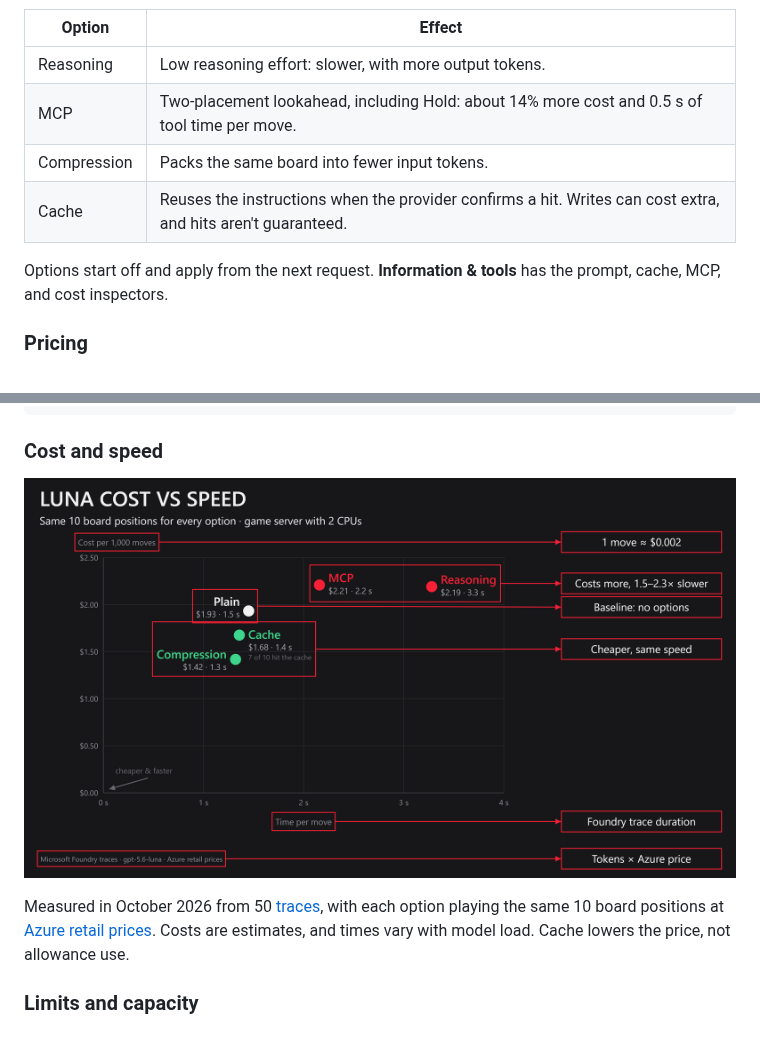
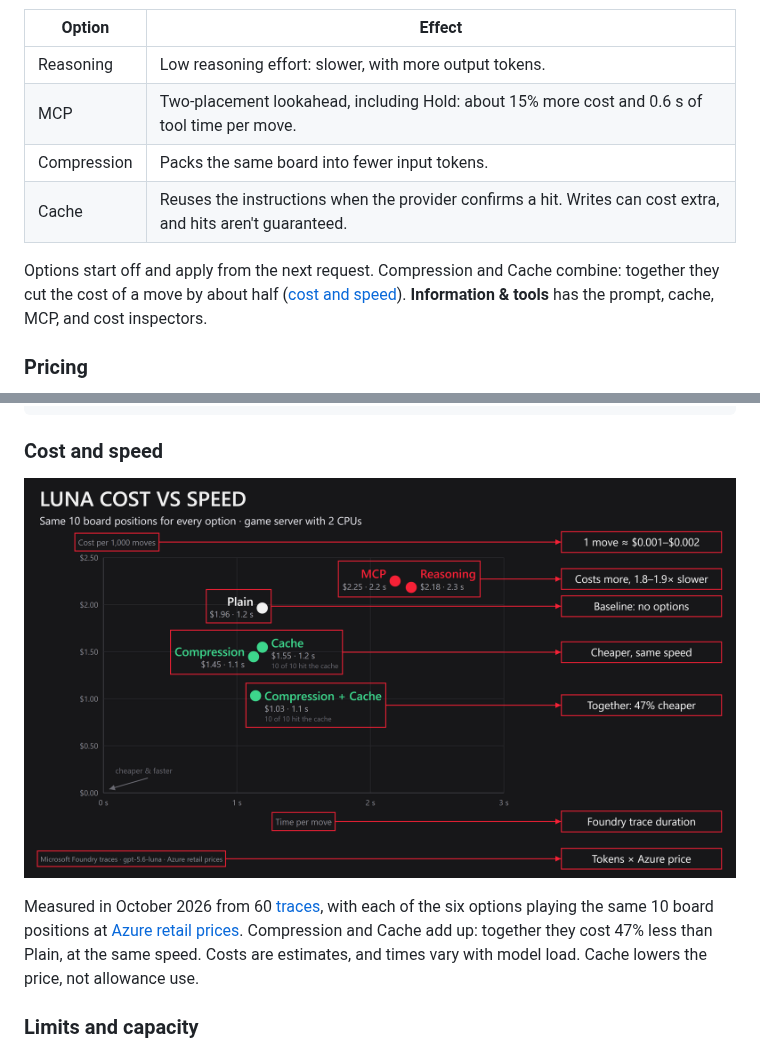
Before and after one commit to roryp/tokenfall, a Markdown page: README.md, 2 parts joined by grey strips. GitHub-like rendering; pictures changed too: docs/images/luna-cost-vs-speed-explained.png.

Commit message:
docs: add Compression + Cache to the Luna cost charts and pricing slides
Re-measured the cost vs speed chart on the live 2 CPU app: six options on
the same 10 board positions, 60 Foundry traces plus a cache warm-up.
Compression and Cache together cost $1.03 per 1,000 moves, 47% less than
Plain ($1.96), at the same speed (1.1 s). Cache hit 10 of 10 moves.

- Cost vs speed charts: add the Compression + Cache point, show the time
  axis to 3 s, and keep the frames and connectors apart.
- MCP breakdown: regenerated from the same run ($2.25, 0.6 s tool time).
- New slide images: GPT-5.6 Luna, Terra and Sol token prices, and the
  measured cost of a move with Compression and Cache.
- README: MCP numbers, a note that Compression and Cache combine, and
  the refreshed chart description.
- Slides: updated deck.

Co-authored-by: Copilot <223556219+Copilot@users.noreply.github.com>

```diff
--- a/README.md
+++ b/README.md
@@ -49,11 +49,11 @@ Touch controls sit below the board. If keys stop responding after you type in a
 | Option | Effect |
 | --- | --- |
 | Reasoning | Low reasoning effort: slower, with more output tokens. |
-| MCP | Two-placement lookahead, including Hold: about 14% more cost and 0.5 s of tool time per move. |
+| MCP | Two-placement lookahead, including Hold: about 15% more cost and 0.6 s of tool time per move. |
 | Compression | Packs the same board into fewer input tokens. |
 | Cache | Reuses the instructions when the provider confirms a hit. Writes can cost extra, and hits aren't guaranteed. |
 
-Options start off and apply from the next request. **Information & tools** has the prompt, cache, MCP, and cost inspectors.
+Options start off and apply from the next request. Compression and Cache combine: together they cut the cost of a move by about half ([cost and speed](#cost-and-speed)). **Information & tools** has the prompt, cache, MCP, and cost inspectors.
 
 ### Pricing
 
@@ -102,9 +102,9 @@ $filter = "armRegionName eq 'eastus2' and productName eq 'Azure OpenAI GPT5' and
 
 ### Cost and speed
 
-[![Annotated cost vs speed per Luna move on the 2 CPU game server: one move costs about $0.002. Compression costs about a quarter less than Plain and Cache about an eighth less, at about the same speed; Reasoning and MCP cost about 14% more and are 2.3 and 1.5 times slower.](docs/images/luna-cost-vs-speed-explained.png)](docs/images/luna-cost-vs-speed-explained.png)
+[![Annotated cost vs speed per Luna move on the 2 CPU game server: one move costs $0.001 to $0.002. Compression costs about a quarter less than Plain, Cache about a fifth less, and Compression and Cache together 47% less, all at about the same speed; Reasoning and MCP cost 11% and 15% more and are 1.9 and 1.8 times slower.](docs/images/luna-cost-vs-speed-explained.png)](docs/images/luna-cost-vs-speed-explained.png)
 
-Measured in October 2026 from 50 [traces](#tracing), with each option playing the same 10 board positions at [Azure retail prices](#pricing). Costs are estimates, and times vary with model load. Cache lowers the price, not allowance use.
+Measured in October 2026 from 60 [traces](#tracing), with each of the six options playing the same 10 board positions at [Azure retail prices](#pricing). Compression and Cache add up: together they cost 47% less than Plain, at the same speed. Costs are estimates, and times vary with model load. Cache lowers the price, not allowance use.
 
 ### Limits and capacity
 
```
Also changed, not shown: docs/images/gpt-5.6-token-prices.png (added), docs/images/luna-compression-cache-cost.png (added), docs/images/luna-cost-vs-speed.png, docs/images/luna-mcp-cost-breakdown.png, 1 other file.
